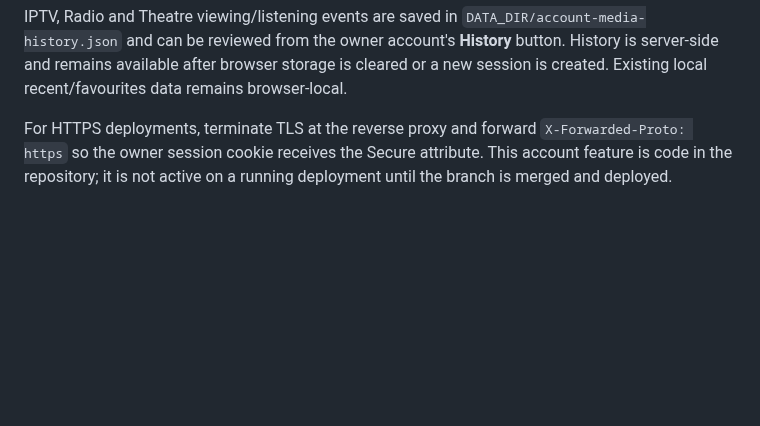
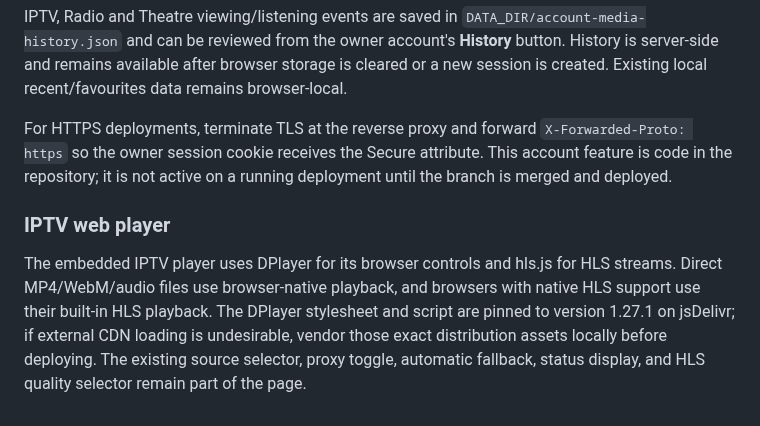
Before and after one commit to bluecarbonsales-coder/iptv, a Markdown page: iptv-web/README.md, the part around the change. GitHub-like rendering; blank space fills up the shorter version.

Commit message:
Document DPlayer playback support

```diff
--- a/iptv-web/README.md
+++ b/iptv-web/README.md
@@ -375,3 +375,8 @@ The shared owner account signs in across IPTV, Radio, Theatre, source settings a
 IPTV, Radio and Theatre viewing/listening events are saved in `DATA_DIR/account-media-history.json` and can be reviewed from the owner account's **History** button. History is server-side and remains available after browser storage is cleared or a new session is created. Existing local recent/favourites data remains browser-local.
 
 For HTTPS deployments, terminate TLS at the reverse proxy and forward `X-Forwarded-Proto: https` so the owner session cookie receives the Secure attribute. This account feature is code in the repository; it is not active on a running deployment until the branch is merged and deployed.
+
+
+### IPTV web player
+
+The embedded IPTV player uses DPlayer for its browser controls and hls.js for HLS streams. Direct MP4/WebM/audio files use browser-native playback, and browsers with native HLS support use their built-in HLS playback. The DPlayer stylesheet and script are pinned to version 1.27.1 on jsDelivr; if external CDN loading is undesirable, vendor those exact distribution assets locally before deploying. The existing source selector, proxy toggle, automatic fallback, status display, and HLS quality selector remain part of the page.
```
